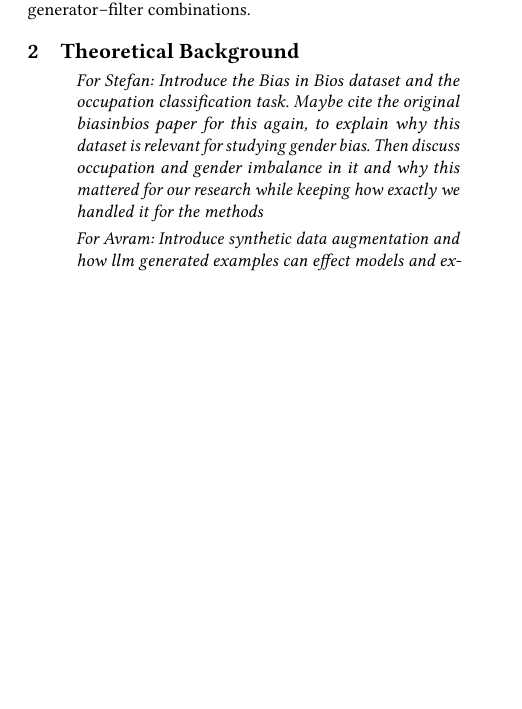
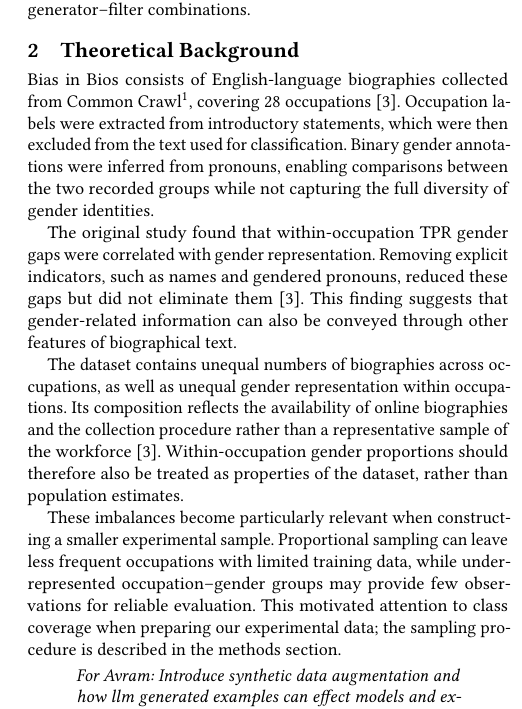
Before and after one commit to StefanDjurica420/ULLM_Team_1, a LaTeX paper (paper/main.tex): part of one column of page 2 of 3 before the commit and part of one column of page 2 of 4 after it, cut so that both start at the same text, the shorter picture padded with empty space. Compiled offline with pdfLaTeX.

Commit message:
Added text for theoretycal background and methodology

```diff
--- a/paper/main.tex
+++ b/paper/main.tex
@@ -53,9 +53,13 @@ Our main research question is: \emph{Does access to generator-provided explanati
 To address these questions, our experimental design includes original-only and full-pool training baselines, together with augmentation using randomly selected, content-only filtered, and explanation-aware filtered subsets. Each selected subset contains 2,000 examples. Generator explanations are used only for filtering and are excluded from downstream classifier training. By examining classification performance alongside within-occupation gender differences, we aim to determine whether filtering is useful, whether explanations provide an additional benefit, and how these effects vary across generator--filter combinations.
 
 \section{Theoretical Background}
-\begin{quote}
-    \textit{For Stefan: Introduce the Bias in Bios dataset and the occupation classification task. Maybe cite the original biasinbios paper for this again, to explain why this dataset is relevant for studying gender bias. Then discuss occupation and gender imbalance in it and why this mattered for our research while keeping how exactly we handled it for the methods}
-\end{quote}
+Bias in Bios consists of English-language biographies collected from Common Crawl\footnote{\url{https://commoncrawl.org/}}, covering 28 occupations~\cite{dearteaga2019bios}. Occupation labels were extracted from introductory statements, which were then excluded from the text used for classification. Binary gender annotations were inferred from pronouns, enabling comparisons between the two recorded groups while not capturing the full diversity of gender identities.
+
+The original study found that within-occupation TPR gender gaps were correlated with gender representation. Removing explicit indicators, such as names and gendered pronouns, reduced these gaps but did not eliminate them~\cite{dearteaga2019bios}. This finding suggests that gender-related information can also be conveyed through other features of biographical text.
+
+The dataset contains unequal numbers of biographies across occupations, as well as unequal gender representation within occupations. Its composition reflects the availability of online biographies and the collection procedure rather than a representative sample of the workforce~\cite{dearteaga2019bios}. Within-occupation gender proportions should therefore also be treated as properties of the dataset, rather than population estimates.
+
+These imbalances become particularly relevant when constructing a smaller experimental sample. Proportional sampling can leave less frequent occupations with limited training data, while underrepresented occupation--gender groups may provide few observations for reliable evaluation. This motivated attention to class coverage when preparing our experimental data; the sampling procedure is described in the methods section.
 
 \begin{quote}
     \textit{For Avram: Introduce synthetic data augmentation and how llm generated examples can effect models and explain bias inheritance
@@ -71,3 +75,10 @@ The bias scorer models are instructed with a few-shot prompt. In this method, th
 \section{Methodology}
 
 \subsection{Dataset Sampling}
+
+We used the Hugging Face release of Bias in Bios (\texttt{LabHC/bias\_in\_bios}), retaining all 28 occupations. We sampled 12,000 training, 1,600 development, and 4,000 test examples independently from the corresponding source splits. No records were transferred between splits, and the original biography texts and labels were retained without additional cleaning.
+
+To maintain coverage of less frequent occupations while reducing the dataset size, we formulated the allocation of examples as an integer optimization problem. A uniform minimum of 2.5\% per occupation was initially considered, but it allowed substantial reductions in the representation of frequent occupations. We therefore used a stepped minimum that increases with an occupation's share in the source split.
+
+For a split of target size $N$, let $p_i$ denote the source proportion of occupation $i$, and let $n_i$ be its allocated sample count. The minimum count was defined as
+\begin{equation}
@@ -74,3 +90,10 @@ The bias scorer models are instructed with a few-shot prompt. In this method, th
+\begin{equation}
+    \min \sum_{i=1}^{28} \left|n_i - Np_i\right|.
+\end{equation}
+
+The allocation also preserved within-occupation gender proportions up to integer rounding. Specifically, if $r_i$ is the source proportion of women in occupation $i$, the allocated female count $f_i$ satisfied $|f_i-r_i n_i| \leq 0.5$. The total male count was fixed to $\lfloor 0.539N+0.5 \rfloor$, reflecting the approximately 53.9\% male share in the source dataset. Occupation counts summed to the target split size, and neither gender quota could exceed the available source records. All source proportions were calculated separately within each split.
+
+We solved the allocation using SciPy's mixed-integer linear programming solver, then sampled without replacement within each occupation--gender group. Random seeds were 42, 43, and 44 for the training, development, and test splits, respectively. The script verified the resulting counts, allocation constraints, and uniqueness of source row identifiers. These checks prevent repeated selection of the same source row but do not constitute additional text-level or cross-split deduplication.
 
 \subsection{Synthetic Data Generation}
 We generated two pools of synthetic biographies, one with each model: GPT-4o-mini (\texttt{gpt-4o-mini-2024-07-18}, accessed through the OpenAI API) and Llama-3.1-8B-Instruct (accessed through DeepInfra). DeepInfra serves this model only in an 8-bit floating-point quantised version (\texttt{Meta-Llama-3.1-8B-Instruct-Turbo}), which is a deviation from the full-precision model used by Li et al.~\cite{li2026inheritance}.
```
Also changed, not shown: paper/main.pdf, paper/main.tex (5 more changed lines), 6 other files.
